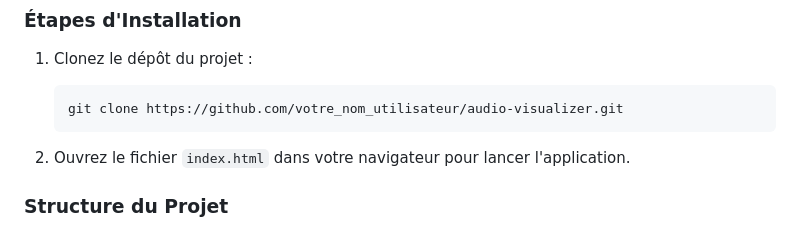
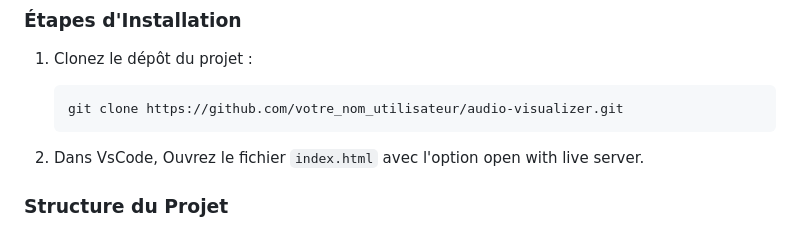
Before and after one commit to tahacmv/LecteurAudio, a Markdown page: README.md, the part around the change. Rendered like a GitHub page.

````diff
--- a/README.md
+++ b/README.md
@@ -23,7 +23,7 @@ Aucun prérequis particulier. Ce projet est uniquement basé sur HTML, CSS, et J
    git clone https://github.com/votre_nom_utilisateur/audio-visualizer.git
    ```
 
-2. Ouvrez le fichier `index.html` dans votre navigateur pour lancer l'application.
+2. Dans VsCode, Ouvrez le fichier `index.html` avec l'option open with live server.
 
 ### Structure du Projet
 
````
